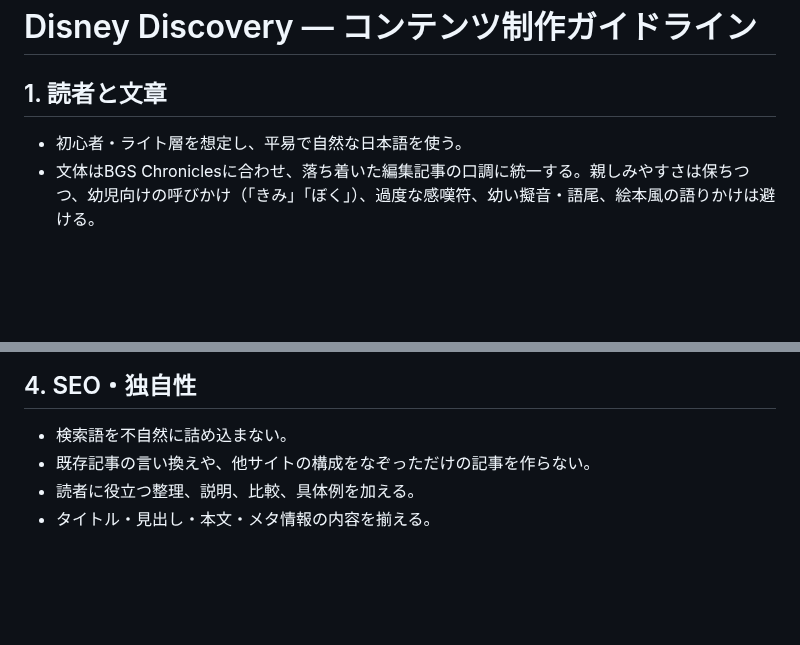
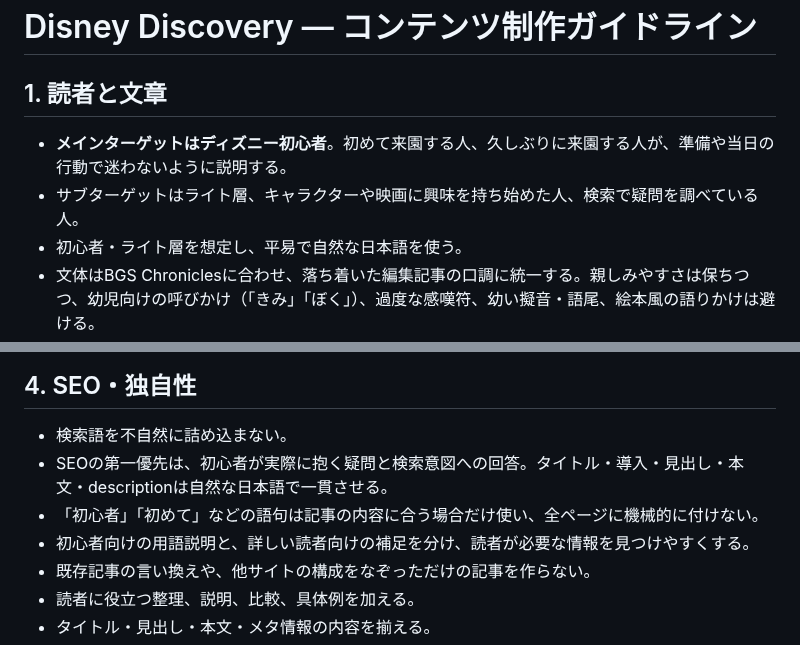
Before and after one commit to teruluce/disney-discovery, a Markdown page: docs/CONTENT_GUIDELINES.md, 2 parts joined by grey strips. GitHub-like rendering; blank space fills up the shorter version.

Commit message:
Prioritize Disney beginners in editorial guidelines

```diff
--- a/docs/CONTENT_GUIDELINES.md
+++ b/docs/CONTENT_GUIDELINES.md
@@ -1,6 +1,8 @@
 # Disney Discovery — コンテンツ制作ガイドライン
 
 ## 1. 読者と文章
+- **メインターゲットはディズニー初心者**。初めて来園する人、久しぶりに来園する人が、準備や当日の行動で迷わないように説明する。
+- サブターゲットはライト層、キャラクターや映画に興味を持ち始めた人、検索で疑問を調べている人。
 - 初心者・ライト層を想定し、平易で自然な日本語を使う。
 - 文体はBGS Chroniclesに合わせ、落ち着いた編集記事の口調に統一する。親しみやすさは保ちつつ、幼児向けの呼びかけ（「きみ」「ぼく」）、過度な感嘆符、幼い擬音・語尾、絵本風の語りかけは避ける。
 - 読者に直接呼びかけすぎず、情報を整理して伝える。キャッチコピーも子ども向けにせず、簡潔で自然な表現にする。
@@ -24,6 +26,9 @@
 
 ## 4. SEO・独自性
 - 検索語を不自然に詰め込まない。
+- SEOの第一優先は、初心者が実際に抱く疑問と検索意図への回答。タイトル・導入・見出し・本文・descriptionは自然な日本語で一貫させる。
+- 「初心者」「初めて」などの語句は記事の内容に合う場合だけ使い、全ページに機械的に付けない。
+- 初心者向けの用語説明と、詳しい読者向けの補足を分け、読者が必要な情報を見つけやすくする。
 - 既存記事の言い換えや、他サイトの構成をなぞっただけの記事を作らない。
 - 読者に役立つ整理、説明、比較、具体例を加える。
 - タイトル・見出し・本文・メタ情報の内容を揃える。
```
